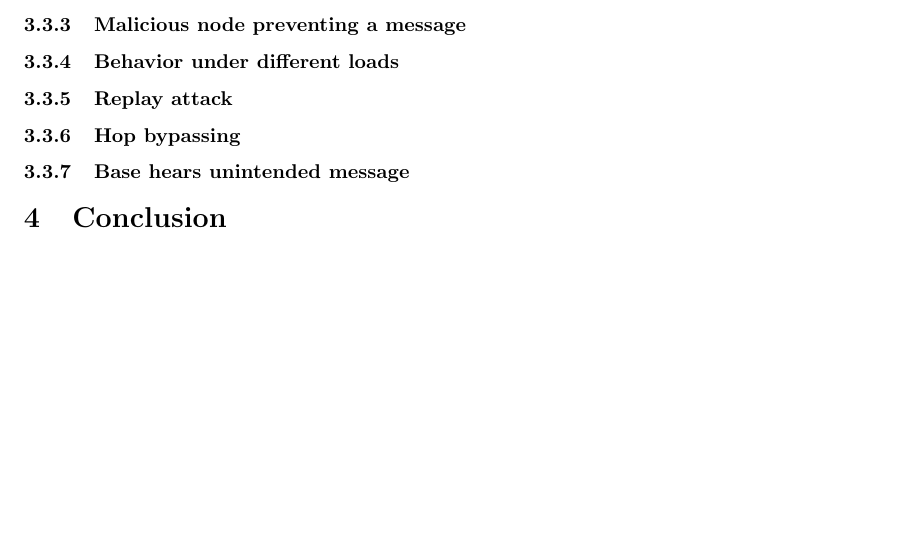
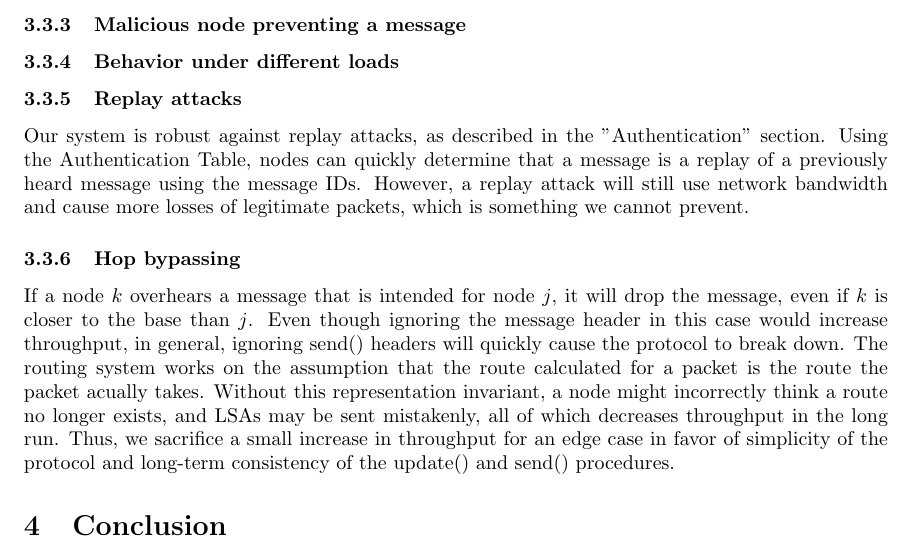
Before and after one commit to evanwang22/DP2report, a LaTeX document (DP2 report.tex): part of page 9 of 9, cut so that both start at the same text, the shorter picture padded with empty space. Compiled offline with pdfLaTeX.

Commit message:
hop bypassing, replay attack analysis added

```diff
--- a/DP2 report.tex
+++ b/DP2 report.tex
@@ -426,11 +426,13 @@ resources. Another scenario arises from
 
 \subsubsection{Behavior under different loads}
 
-\subsubsection{Replay attack}
+\subsubsection{Replay attacks}
+
+Our system is robust against replay attacks, as described in the "Authentication" section. Using the Authentication Table, nodes can quickly determine that a message is a replay of a previously heard message using the message IDs. However, a replay attack will still use network bandwidth and cause more losses of legitimate packets, which is something we cannot prevent.
 
 \subsubsection{Hop bypassing}
 
-\subsubsection{Base hears unintended message}
+If a node $k$ overhears a message that is intended for node $j$, it will drop the message, even if $k$ is closer to the base than $j$. Even though ignoring the message header in this case would increase throughput, in general, ignoring send() headers will quickly cause the protocol to break down. The routing system works on the assumption that the route calculated for a packet is the route the packet acually takes. Without this representation invariant, a node might incorrectly think a route no longer exists, and LSAs may be sent mistakenly, all of which decreases throughput in the long run. Thus, we sacrifice a small increase in throughput for an edge case in favor of simplicity of the protocol and long-term consistency of the update() and send() procedures.
 
 \section{Conclusion}
 
```
Also changed, not shown: DP2 report.bbl (added), DP2 report.pdf, 4 other files.
